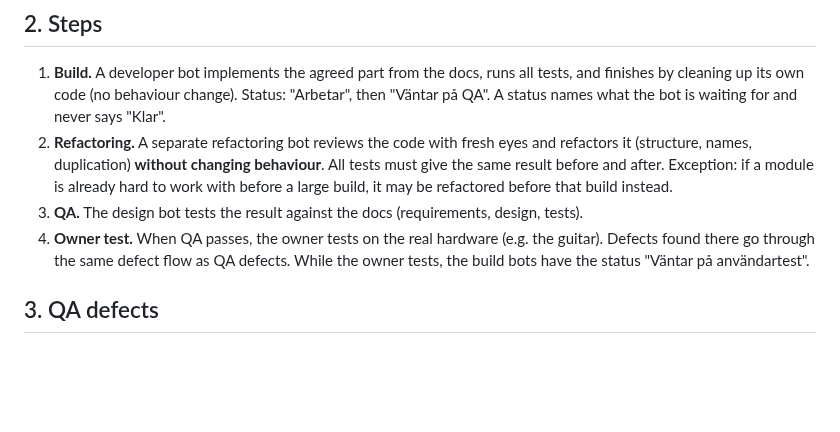
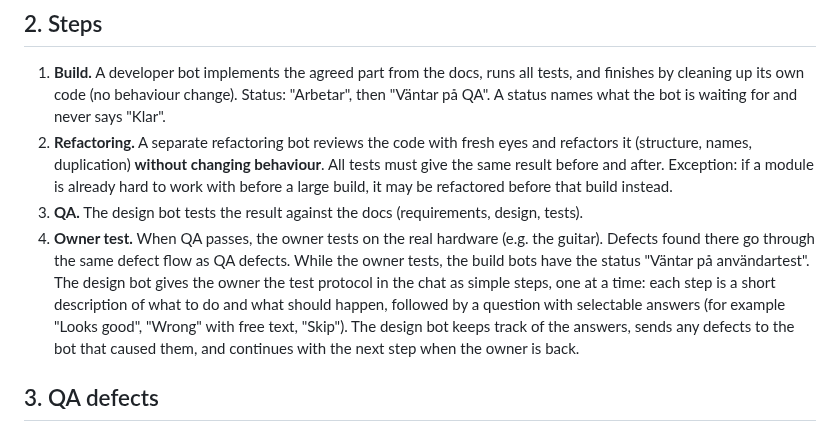
Before and after one commit to ChrisAcrobat/GarageBox, a Markdown page: docs/process.md, the part around the change. Rendered like a GitHub page; blank space fills up the shorter version.

Commit message:
Process: owner test protocol as one step at a time with selectable answers

```diff
--- a/docs/process.md
+++ b/docs/process.md
@@ -14,7 +14,7 @@ How a piece of work goes from the docs to a finished build. The design bot write
 1. **Build.** A developer bot implements the agreed part from the docs, runs all tests, and finishes by cleaning up its own code (no behaviour change). Status: "Arbetar", then "Väntar på QA". A status names what the bot is waiting for and never says "Klar".
 2. **Refactoring.** A separate refactoring bot reviews the code with fresh eyes and refactors it (structure, names, duplication) **without changing behaviour**. All tests must give the same result before and after. Exception: if a module is already hard to work with before a large build, it may be refactored before that build instead.
 3. **QA.** The design bot tests the result against the docs (requirements, design, tests).
-4. **Owner test.** When QA passes, the owner tests on the real hardware (e.g. the guitar). Defects found there go through the same defect flow as QA defects. While the owner tests, the build bots have the status "Väntar på användartest".
+4. **Owner test.** When QA passes, the owner tests on the real hardware (e.g. the guitar). Defects found there go through the same defect flow as QA defects. While the owner tests, the build bots have the status "Väntar på användartest". The design bot gives the owner the test protocol in the chat as simple steps, one at a time: each step is a short description of what to do and what should happen, followed by a question with selectable answers (for example "Looks good", "Wrong" with free text, "Skip"). The design bot keeps track of the answers, sends any defects to the bot that caused them, and continues with the next step when the owner is back.
 
 ## 3. QA defects
 
```
